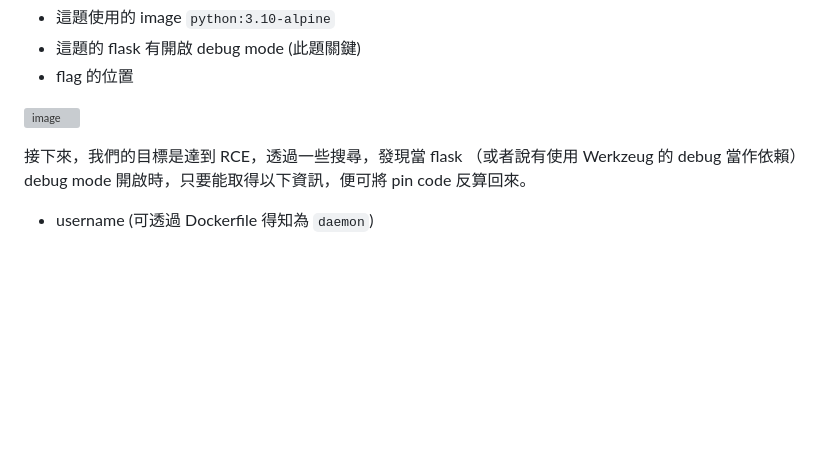
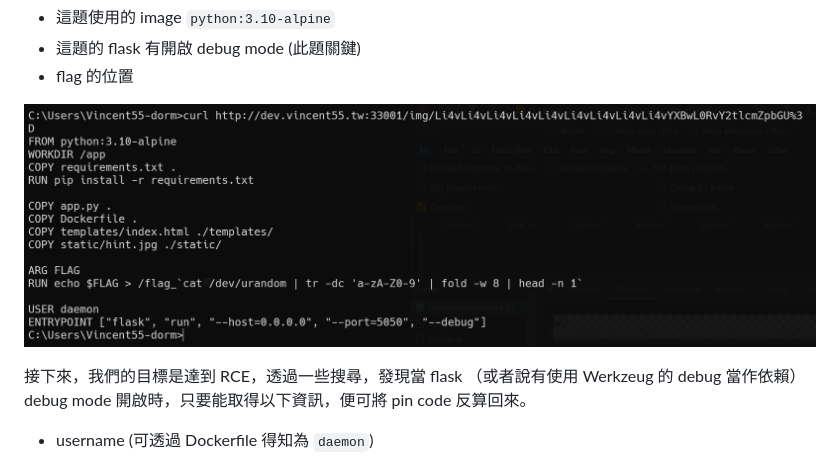
Before and after one commit to Vincent550102/My-CTF-Challenge, a Markdown page: TSCCTF-2024/Readme.md, the part around the change. GitHub-like rendering; blank space fills up the shorter version; grey boxes are pictures that could not be loaded.

Commit message:
fix assets

```diff
--- a/TSCCTF-2024/Readme.md
+++ b/TSCCTF-2024/Readme.md
@@ -117,7 +117,7 @@ Author: Vincent55
 - 這題的 flask 有開啟 debug mode (此題關鍵)
 - flag 的位置
 
-![image](./asset/dockerfile_LFI.png)
+![image](./assets/dockerfile_LFI.png)
 
 接下來，我們的目標是達到 RCE，透過一些搜尋，發現當 flask （或者說有使用 Werkzeug 的 debug 當作依賴） debug mode 開啟時，只要能取得以下資訊，便可將 pin code 反算回來。
 - username (可透過 Dockerfile 得知為 `daemon`)
```
